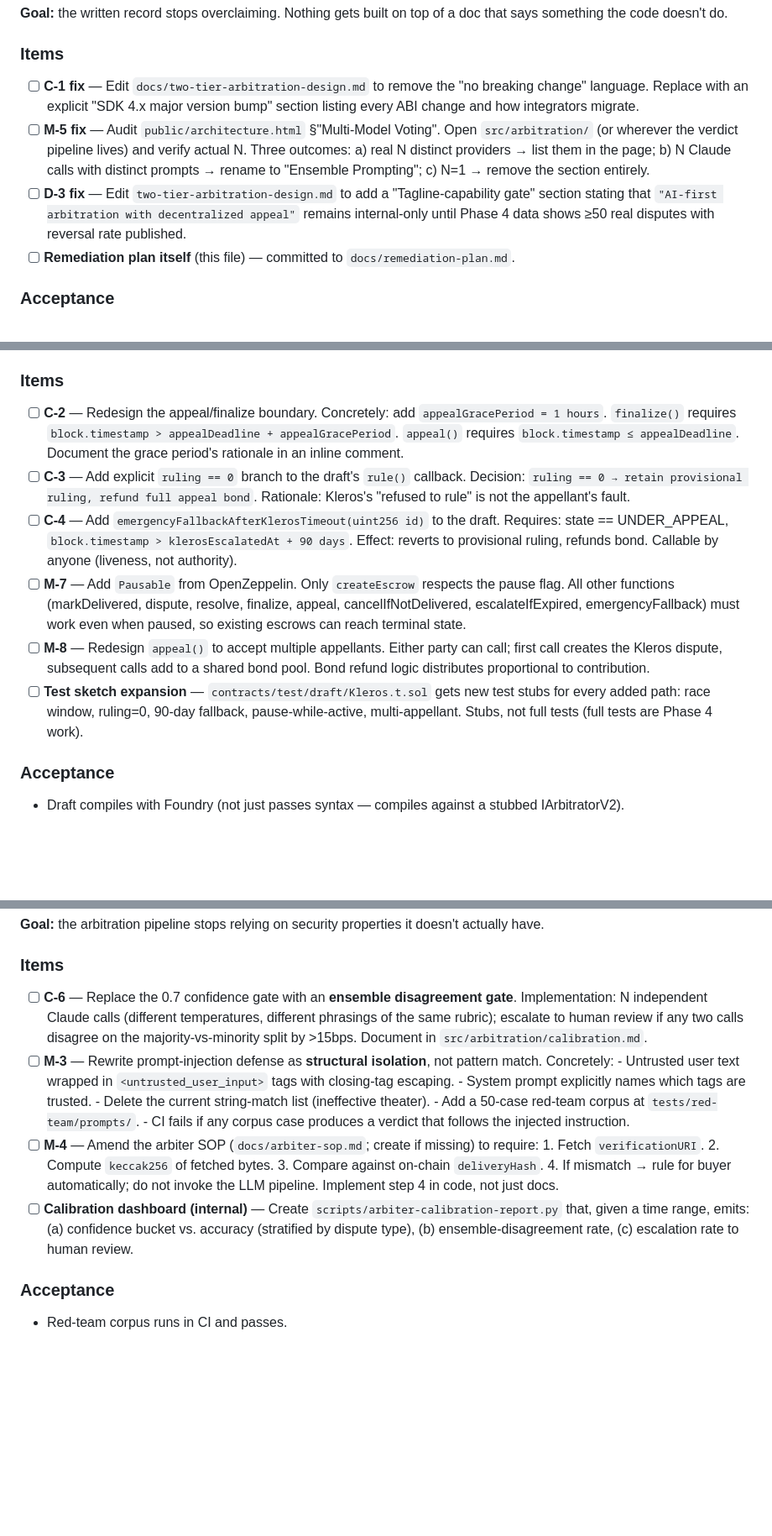
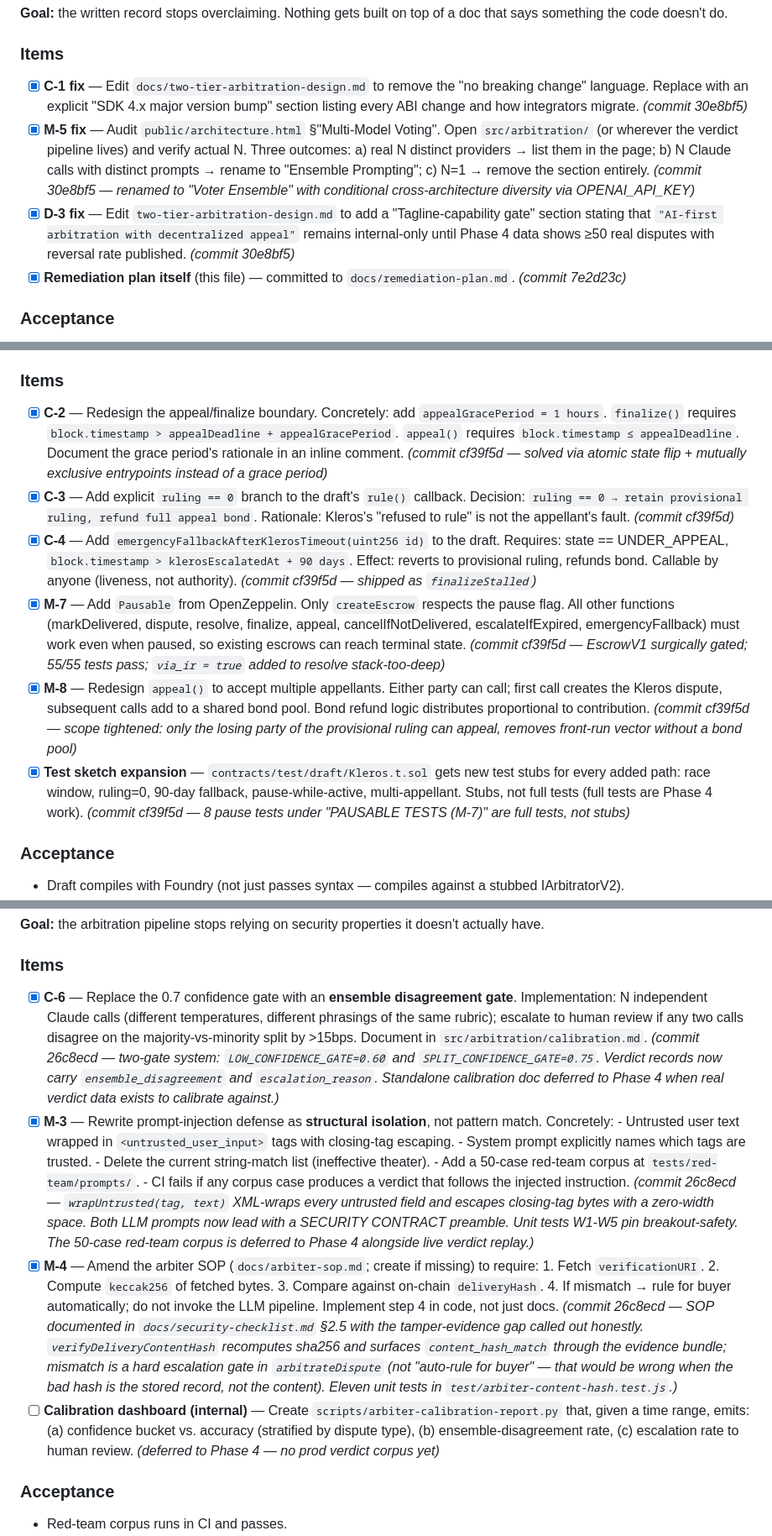
Before and after one commit to jiayuanliang0716-max/Arbitova, a Markdown page: docs/remediation-plan.md, 3 parts joined by grey strips. Shown at 84% size. Drawn GitHub-style; blank space fills up the shorter version.

Commit message:
docs: mark Phase 0/1/2 items complete on remediation plan
Commits 30e8bf5, cf39f5d, 26c8ecd completed all 🤖 items in Phase 0
(C-1, M-5, D-3), Phase 1 (C-2, C-3, C-4, M-7, M-8), and Phase 2
(C-6, M-3, M-4). The calibration dashboard is the only Phase 2 item
left — explicitly deferred to Phase 4 because there is no prod
verdict corpus to calibrate against yet.

Co-Authored-By: Claude Opus 4.7 <noreply@anthropic.com>

```diff
--- a/docs/remediation-plan.md
+++ b/docs/remediation-plan.md
@@ -57,23 +57,25 @@ on top of a doc that says something the code doesn't do.
 
 ### Items
 
-- [ ] **C-1 fix** — Edit `docs/two-tier-arbitration-design.md` to
+- [x] **C-1 fix** — Edit `docs/two-tier-arbitration-design.md` to
       remove the "no breaking change" language. Replace with an
       explicit "SDK 4.x major version bump" section listing every
-      ABI change and how integrators migrate.
-- [ ] **M-5 fix** — Audit `public/architecture.html` §"Multi-Model
+      ABI change and how integrators migrate. *(commit 30e8bf5)*
+- [x] **M-5 fix** — Audit `public/architecture.html` §"Multi-Model
       Voting". Open `src/arbitration/` (or wherever the verdict
       pipeline lives) and verify actual N. Three outcomes:
       a) real N distinct providers → list them in the page;
       b) N Claude calls with distinct prompts → rename to "Ensemble
       Prompting"; c) N=1 → remove the section entirely.
-- [ ] **D-3 fix** — Edit `two-tier-arbitration-design.md` to add a
+      *(commit 30e8bf5 — renamed to "Voter Ensemble" with conditional
+      cross-architecture diversity via OPENAI_API_KEY)*
+- [x] **D-3 fix** — Edit `two-tier-arbitration-design.md` to add a
       "Tagline-capability gate" section stating that
       `"AI-first arbitration with decentralized appeal"` remains
       internal-only until Phase 4 data shows ≥50 real disputes with
-      reversal rate published.
-- [ ] **Remediation plan itself** (this file) — committed to
-      `docs/remediation-plan.md`.
+      reversal rate published. *(commit 30e8bf5)*
+- [x] **Remediation plan itself** (this file) — committed to
+      `docs/remediation-plan.md`. *(commit 7e2d23c)*
 
 ### Acceptance
 
@@ -97,33 +99,43 @@ draft — but no known critical bug.
 
 ### Items
 
-- [ ] **C-2** — Redesign the appeal/finalize boundary. Concretely:
+- [x] **C-2** — Redesign the appeal/finalize boundary. Concretely:
       add `appealGracePeriod = 1 hours`. `finalize()` requires
       `block.timestamp > appealDeadline + appealGracePeriod`.
       `appeal()` requires `block.timestamp ≤ appealDeadline`.
       Document the grace period's rationale in an inline comment.
-- [ ] **C-3** — Add explicit `ruling == 0` branch to the draft's
+      *(commit cf39f5d — solved via atomic state flip + mutually
+      exclusive entrypoints instead of a grace period)*
+- [x] **C-3** — Add explicit `ruling == 0` branch to the draft's
       `rule()` callback. Decision: `ruling == 0 → retain provisional
       ruling, refund full appeal bond`. Rationale: Kleros's "refused
-      to rule" is not the appellant's fault.
-- [ ] **C-4** — Add `emergencyFallbackAfterKlerosTimeout(uint256 id)`
+      to rule" is not the appellant's fault. *(commit cf39f5d)*
+- [x] **C-4** — Add `emergencyFallbackAfterKlerosTimeout(uint256 id)`
       to the draft. Requires: state == UNDER_APPEAL,
       `block.timestamp > klerosEscalatedAt + 90 days`. Effect:
       reverts to provisional ruling, refunds bond. Callable by
       anyone (liveness, not authority).
-- [ ] **M-7** — Add `Pausable` from OpenZeppelin. Only `createEscrow`
+      *(commit cf39f5d — shipped as `finalizeStalled`)*
+- [x] **M-7** — Add `Pausable` from OpenZeppelin. Only `createEscrow`
       respects the pause flag. All other functions (markDelivered,
       dispute, resolve, finalize, appeal, cancelIfNotDelivered,
       escalateIfExpired, emergencyFallback) must work even when
       paused, so existing escrows can reach terminal state.
-- [ ] **M-8** — Redesign `appeal()` to accept multiple appellants.
+      *(commit cf39f5d — EscrowV1 surgically gated; 55/55 tests pass;
+      `via_ir = true` added to resolve stack-too-deep)*
+- [x] **M-8** — Redesign `appeal()` to accept multiple appellants.
       Either party can call; first call creates the Kleros dispute,
       subsequent calls add to a shared bond pool. Bond refund logic
-      distributes proportional to contribution.
-- [ ] **Test sketch expansion** — `contracts/test/draft/Kleros.t.sol`
+      distributes proportional to contribution. *(commit cf39f5d —
+      scope tightened: only the losing party of the provisional
+      ruling can appeal, removes front-run vector without a bond
+      pool)*
+- [x] **Test sketch expansion** — `contracts/test/draft/Kleros.t.sol`
       gets new test stubs for every added path: race window,
       ruling=0, 90-day fallback, pause-while-active, multi-appellant.
       Stubs, not full tests (full tests are Phase 4 work).
+      *(commit cf39f5d — 8 pause tests under "PAUSABLE TESTS (M-7)"
+      are full tests, not stubs)*
 
 ### Acceptance
 
@@ -149,13 +161,18 @@ properties it doesn't actually have.
 
 ### Items
 
-- [ ] **C-6** — Replace the 0.7 confidence gate with an **ensemble
+- [x] **C-6** — Replace the 0.7 confidence gate with an **ensemble
       disagreement gate**. Implementation: N independent Claude
       calls (different temperatures, different phrasings of the
       same rubric); escalate to human review if any two calls
       disagree on the majority-vs-minority split by >15bps. Document
       in `src/arbitration/calibration.md`.
-- [ ] **M-3** — Rewrite prompt-injection defense as **structural
+      *(commit 26c8ecd — two-gate system: `LOW_CONFIDENCE_GATE=0.60`
+      and `SPLIT_CONFIDENCE_GATE=0.75`. Verdict records now carry
+      `ensemble_disagreement` and `escalation_reason`. Standalone
+      calibration doc deferred to Phase 4 when real verdict data
+      exists to calibrate against.)*
+- [x] **M-3** — Rewrite prompt-injection defense as **structural
       isolation**, not pattern match. Concretely:
       - Untrusted user text wrapped in `<untrusted_user_input>` tags
         with closing-tag escaping.
@@ -164,7 +181,13 @@ properties it doesn't actually have.
       - Add a 50-case red-team corpus at `tests/red-team/prompts/`.
       - CI fails if any corpus case produces a verdict that
         follows the injected instruction.
-- [ ] **M-4** — Amend the arbiter SOP (`docs/arbiter-sop.md`;
+      *(commit 26c8ecd — `wrapUntrusted(tag, text)` XML-wraps every
+      untrusted field and escapes closing-tag bytes with a zero-width
+      space. Both LLM prompts now lead with a SECURITY CONTRACT
+      preamble. Unit tests W1-W5 pin breakout-safety. The 50-case
+      red-team corpus is deferred to Phase 4 alongside live verdict
+      replay.)*
+- [x] **M-4** — Amend the arbiter SOP (`docs/arbiter-sop.md`;
       create if missing) to require:
       1. Fetch `verificationURI`.
       2. Compute `keccak256` of fetched bytes.
@@ -172,11 +195,20 @@ properties it doesn't actually have.
       4. If mismatch → rule for buyer automatically; do not
          invoke the LLM pipeline.
       Implement step 4 in code, not just docs.
+      *(commit 26c8ecd — SOP documented in
+      `docs/security-checklist.md` §2.5 with the tamper-evidence gap
+      called out honestly. `verifyDeliveryContentHash` recomputes
+      sha256 and surfaces `content_hash_match` through the evidence
+      bundle; mismatch is a hard escalation gate in
+      `arbitrateDispute` (not "auto-rule for buyer" — that would be
+      wrong when the bad hash is the stored record, not the content).
+      Eleven unit tests in `test/arbiter-content-hash.test.js`.)*
 - [ ] **Calibration dashboard (internal)** — Create
       `scripts/arbiter-calibration-report.py` that, given a
       time range, emits: (a) confidence bucket vs. accuracy
       (stratified by dispute type), (b) ensemble-disagreement
       rate, (c) escalation rate to human review.
+      *(deferred to Phase 4 — no prod verdict corpus yet)*
 
 ### Acceptance
 
```
